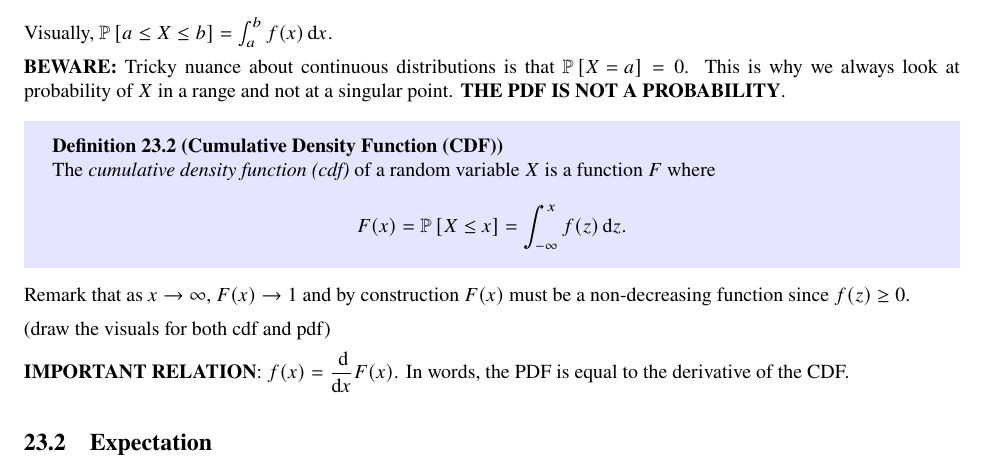
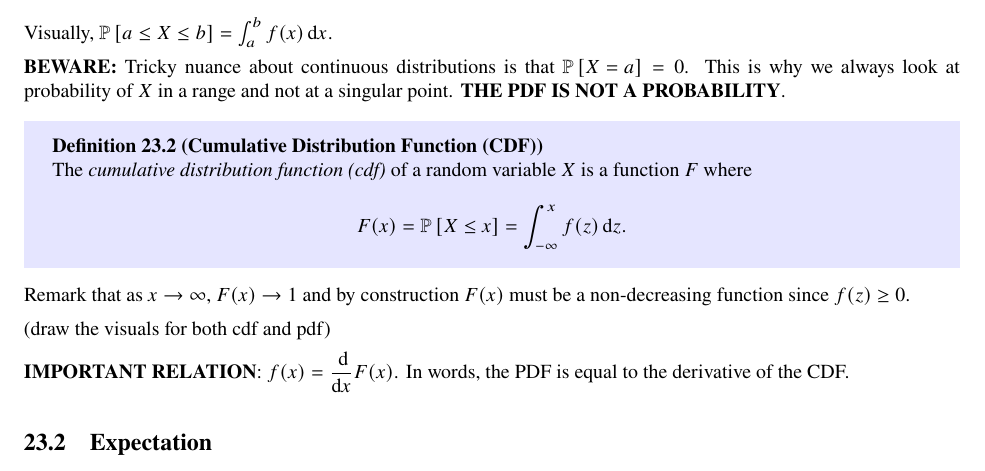
Before and after one commit to skswaminathan/CS70-Mini-Lectures, a LaTeX document (sp23 mini lecs/all_lectures.tex, which reads sp23 mini lecs/indiv_lectures/lecture23.tex): part of page 35 of 36, cut so that both start at the same text. Compiled offline with pdfLaTeX.

Commit message:
fixed typo

```diff
--- a/sp23 mini lecs/indiv_lectures/lecture23.tex
+++ b/sp23 mini lecs/indiv_lectures/lecture23.tex
@@ -15,8 +15,8 @@ Visually, $\Pr{a \le X \le b} = \int_{a}^{b} f(x) \di x.$
 
 \textbf{BEWARE:} Tricky nuance about continuous distributions is that $\Pr{X = a} = 0$. This is why we always look at probability of $X$ in a range and not at a singular point. \textbf{THE PDF IS NOT A PROBABILITY}.
 
-\begin{definition}[Cumulative Density Function (CDF)]
-    The \textit{cumulative density function (cdf)} of a random variable $X$ is a function $F$ where \[ F(x) = \Pr{X \le x} = \int_{-\infty}^{x} f(z) \di z. \]
+\begin{definition}[Cumulative Distribution Function (CDF)]
+    The \textit{cumulative distribution function (cdf)} of a random variable $X$ is a function $F$ where \[ F(x) = \Pr{X \le x} = \int_{-\infty}^{x} f(z) \di z. \]
 \end{definition}
 
 Remark that as $x \to \infty$, $F(x) \to 1$ and by construction $F(x)$ must be a non-decreasing function since $f(z) \ge 0$.
```
Also changed, not shown: sp23 mini lecs/all_lectures.pdf.
